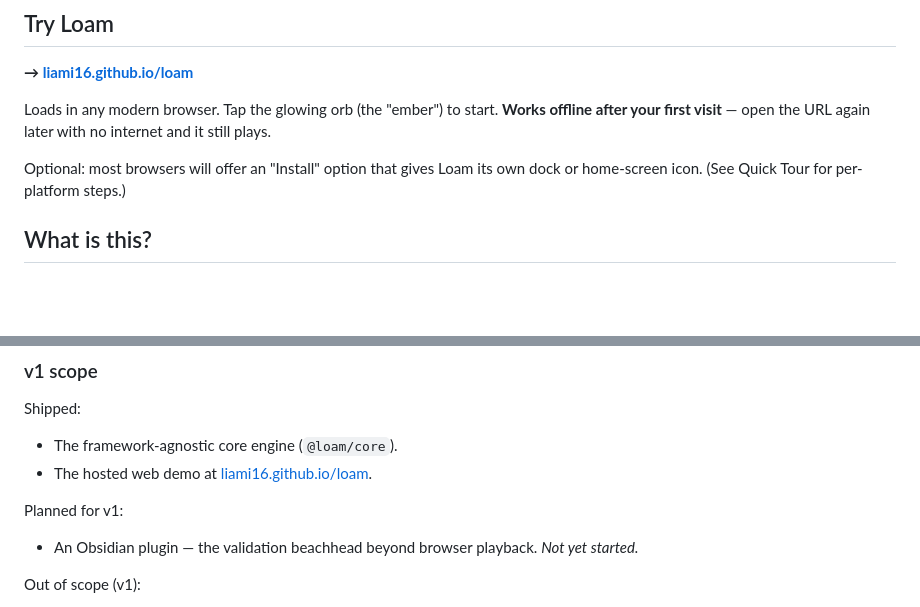
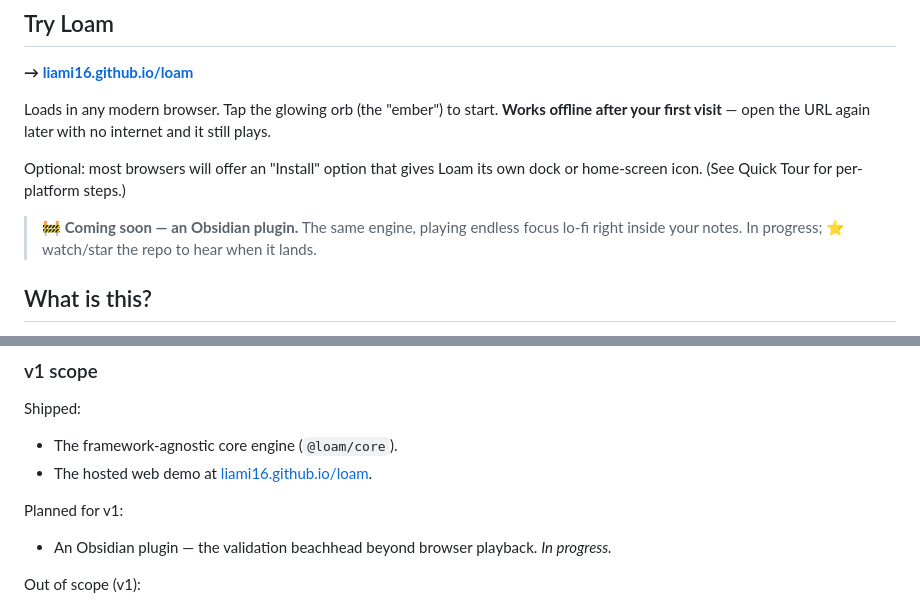
Before and after one commit to LiamI16/loam, a Markdown page: README.md, 2 parts joined by grey strips. Rendered like a GitHub page; blank space fills up the shorter version.

Commit message:
docs(readme): add "Obsidian plugin coming soon" notice
Visible callout near the top (for the launch audience) + bump the v1-scope
line from "not yet started" to "in progress". Signals the plugin is underway
so visitors from the launch posts know it's coming.

Co-Authored-By: Claude Opus 4.8 <noreply@anthropic.com>

```diff
--- a/README.md
+++ b/README.md
@@ -26,6 +26,10 @@ later with no internet and it still plays.
 Optional: most browsers will offer an "Install" option that gives Loam
 its own dock or home-screen icon. (See Quick Tour for per-platform
 steps.)
+
+> 🚧 **Coming soon — an Obsidian plugin.** The same engine, playing
+> endless focus lo-fi right inside your notes. In progress; ⭐ watch/star
+> the repo to hear when it lands.
 
 ## What is this?
 
@@ -166,7 +170,7 @@ Shipped:
 
 Planned for v1:
 - An Obsidian plugin — the validation beachhead beyond browser
-  playback. *Not yet started.*
+  playback. *In progress.*
 
 Out of scope (v1):
 - Not a general music app, not a DAW, not multi-genre, not a
```
